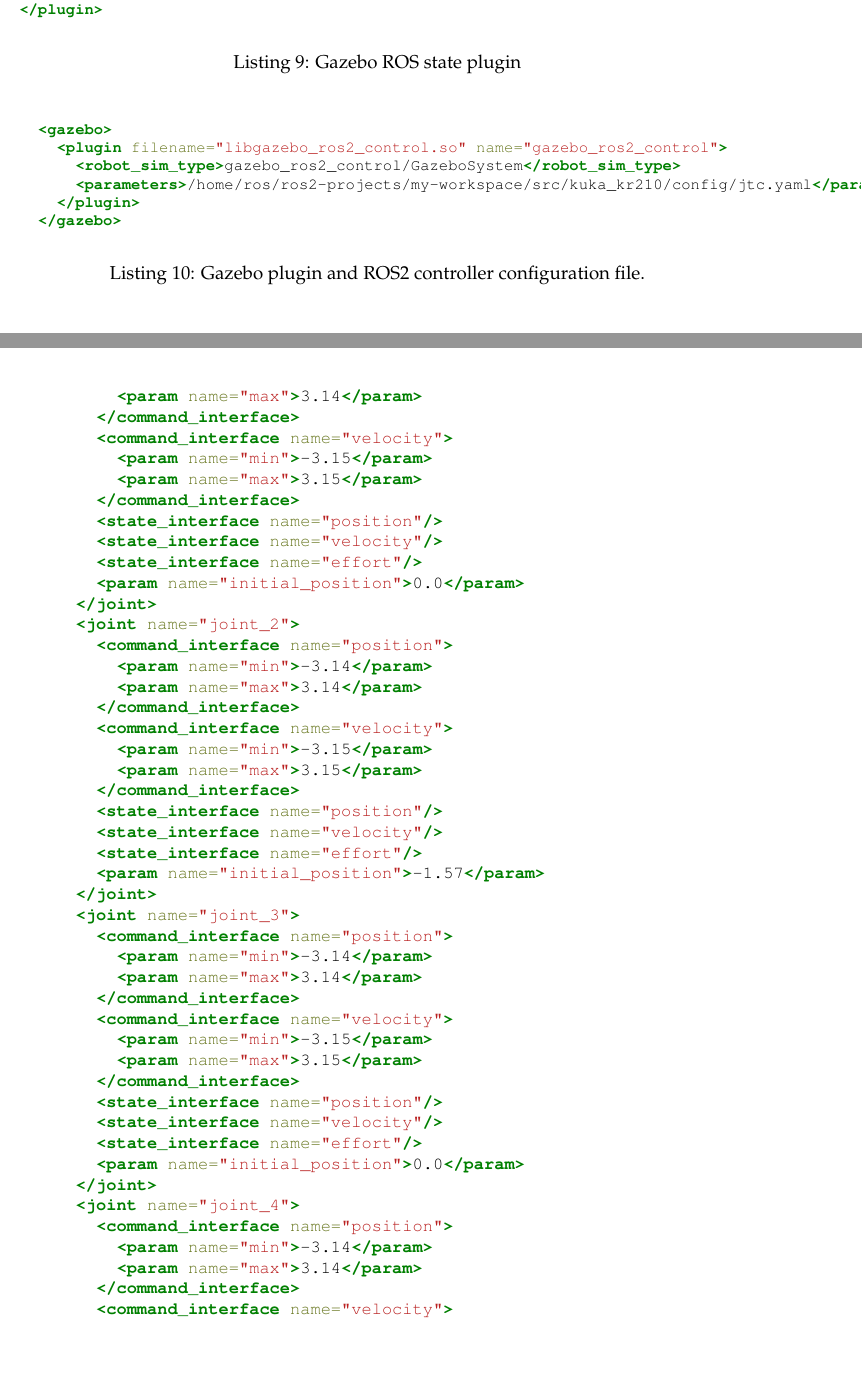
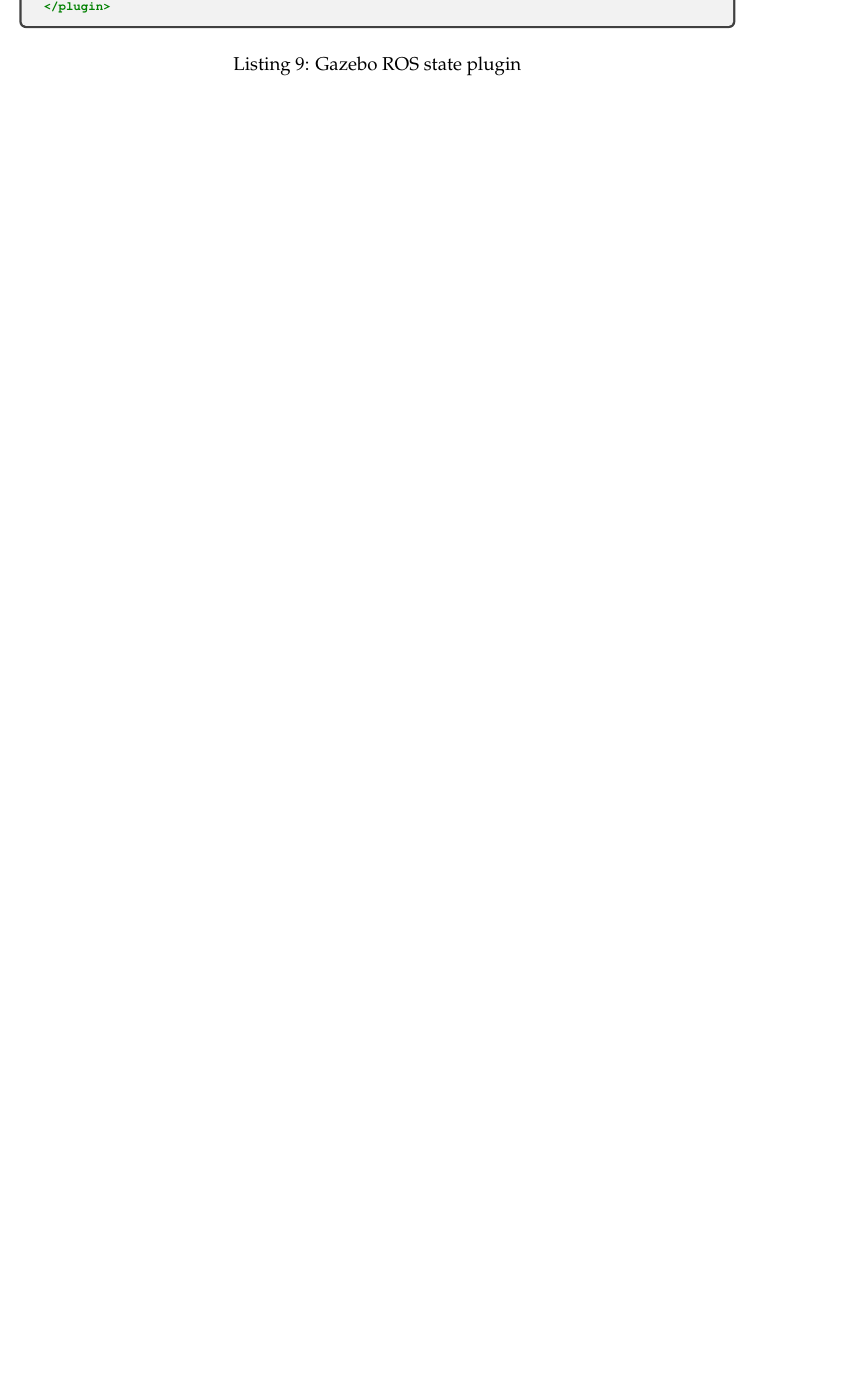
Before and after one commit to januourous/thesis, a LaTeX thesis (thesis.tex): two parts of pages 83 and 84 of 85 before the commit and part of page 83 of 83 after it, the two joined at a grey line, cut so that both start at the same text, the shorter picture padded with empty space. Compiled offline with pdfLaTeX.

Commit message:
fix me up

```diff
--- a/thesis.tex
+++ b/thesis.tex
@@ -1898,17 +1903,8 @@ In conclusion, the application of reinforcement learning and DQN to a simulated
   <update_rate>1.0</update_rate>
 </plugin>
 \end{minted}
+\end{tcolorbox}
 \caption{Gazebo ROS state plugin}
 \label{gazeboRosStatePluginXml}
 \end{listing}
 
-\begin{listing}[htbp]
-\begin{minted}[fontsize=\footnotesize,linenos=false,escapeinside=||,samepage]{xml}
-  <gazebo>
-    <plugin filename="libgazebo_ros2_control.so" name="gazebo_ros2_control">
-      <robot_sim_type>gazebo_ros2_control/GazeboSystem</robot_sim_type>
-      <parameters>/home/ros/ros2-projects/my-workspace/src/kuka_kr210/config/jtc.yaml</parameters>
-    </plugin>
-  </gazebo>
-\end{minted}
-\caption{Gazebo plugin and ROS2 controller configuration file.}
@@ -1923,92 +1911,111 @@ In conclusion, the application of reinforcement learning and DQN to a simulated
-      <plugin>gazebo_ros2_control/GazeboSystem</plugin>
-    </hardware>
-    <joint name="joint_1">
-      <command_interface name="position">
-        <param name="min">-3.14</param>
-        <param name="max">3.14</param>
-      </command_interface>
-      <command_interface name="velocity">
-        <param name="min">-3.15</param>
-        <param name="max">3.15</param>
-      </command_interface>
-      <state_interface name="position"/>
-      <state_interface name="velocity"/>
-      <state_interface name="effort"/>
-      <param name="initial_position">0.0</param>
-    </joint>
-    <joint name="joint_2">
-      <command_interface name="position">
-        <param name="min">-3.14</param>
-        <param name="max">3.14</param>
-      </command_interface>
-      <command_interface name="velocity">
-        <param name="min">-3.15</param>
-        <param name="max">3.15</param>
-      </command_interface>
-      <state_interface name="position"/>
-      <state_interface name="velocity"/>
-      <state_interface name="effort"/>
-      <param name="initial_position">-1.57</param>
-    </joint>
-    <joint name="joint_3">
-      <command_interface name="position">
-        <param name="min">-3.14</param>
-        <param name="max">3.14</param>
-      </command_interface>
-      <command_interface name="velocity">
-        <param name="min">-3.15</param>
-        <param name="max">3.15</param>
-      </command_interface>
-      <state_interface name="position"/>
-      <state_interface name="velocity"/>
-      <state_interface name="effort"/>
-      <param name="initial_position">0.0</param>
-    </joint>
-    <joint name="joint_4">
-      <command_interface name="position">
-        <param name="min">-3.14</param>
-        <param name="max">3.14</param>
-      </command_interface>
-      <command_interface name="velocity">
-        <param name="min">-3.2</param>
-        <param name="max">3.2</param>
-      </command_interface>
-      <state_interface name="position"/>
-      <state_interface name="velocity"/>
-      <state_interface name="effort"/>
-      <param name="initial_position">-1.57</param>
-    </joint>
-    <joint name="joint_5">
-      <command_interface name="position">
-        <param name="min">-3.14</param>
-        <param name="max">3.14</param>
-      </command_interface>
-      <command_interface name="velocity">
-        <param name="min">-3.2</param>
-        <param name="max">3.2</param>
-      </command_interface>
-      <state_interface name="position"/>
-      <state_interface name="velocity"/>
-      <state_interface name="effort"/>
-      <param name="initial_position">0.0</param>
-    </joint>
-    <joint name="joint_6">
-      <command_interface name="position">
-        <param name="min">-3.14</param>
-        <param name="max">3.14</param>
-      </command_interface>
-      <command_interface name="velocity">
-        <param name="min">-3.2</param>
-        <param name="max">3.2</param>
-      </command_interface>
-      <state_interface name="position"/>
-      <state_interface name="velocity"/>
-      <state_interface name="effort"/>
-      <param name="initial_position">0.0</param>
-    </joint>
-  </ros2_control>
-\end{minted}
-\end{mdframed}
+%\begin{listing}[H]
+%\begin{minted}[fontsize=\scriptsize,linenos=false,escapeinside=||,samepage]{xml}
+%  <gazebo>
+%    <plugin filename="libgazebo_ros2_control.so" name="gazebo_ros2_control">
+%      <robot_sim_type>gazebo_ros2_control/GazeboSystem</robot_sim_type>
+%      <parameters>/home/ros/ros2-projects/my-workspace/src/kuka_kr210/config/jtc.yaml</parameters>
+%    </plugin>
+%  </gazebo>
+%\end{minted}
+%\caption{Gazebo plugin and ROS2 controller configuration file.}
+%\label{gazeboPluginControllerConfigFile}
+%\end{listing}
+%
+%%\begin{mdframed}[linecolor=black, topline=false, bottomline=false,leftline=false, rightline=false, backgroundcolor=white]
+%\begin{tcolorbox}[breakable, title=Titulo]\label{box:code}
+%\begin{minted}[fontsize=\scriptsize,linenos=false,escapeinside=||,]{xml}
+%  <ros2_control name="GazeboSystem" type="system">
+%    <hardware>
+%      <plugin>gazebo_ros2_control/GazeboSystem</plugin>
+%    </hardware>
+%    <joint name="joint_1">
+%      <command_interface name="position">
+%        <param name="min">-3.14</param>
+%        <param name="max">3.14</param>
+%      </command_interface>
+%      <command_interface name="velocity">
+%        <param name="min">-3.15</param>
+%        <param name="max">3.15</param>
+%      </command_interface>
+%      <state_interface name="position"/>
+%      <state_interface name="velocity"/>
+%      <state_interface name="effort"/>
+%      <param name="initial_position">0.0</param>
+%    </joint>
+%    <joint name="joint_2">
+%      <command_interface name="position">
+%        <param name="min">-3.14</param>
+%        <param name="max">3.14</param>
+%      </command_interface>
+%      <command_interface name="velocity">
+%        <param name="min">-3.15</param>
+%        <param name="max">3.15</param>
+%      </command_interface>
+%      <state_interface name="position"/>
+%      <state_interface name="velocity"/>
+%      <state_interface name="effort"/>
+%      <param name="initial_position">-1.57</param>
+%    </joint>
+%    <joint name="joint_3">
+%      <command_interface name="position">
+%        <param name="min">-3.14</param>
+%        <param name="max">3.14</param>
+%      </command_interface>
+%      <command_interface name="velocity">
+%        <param name="min">-3.15</param>
+%        <param name="max">3.15</param>
+%      </command_interface>
+%      <state_interface name="position"/>
+%      <state_interface name="velocity"/>
+%      <state_interface name="effort"/>
+%      <param name="initial_position">0.0</param>
+%    </joint>
+%    <joint name="joint_4">
+%      <command_interface name="position">
+%        <param name="min">-3.14</param>
+%        <param name="max">3.14</param>
+%      </command_interface>
+%      <command_interface name="velocity">
+%        <param name="min">-3.2</param>
+%        <param name="max">3.2</param>
+%      </command_interface>
+%      <state_interface name="position"/>
+%      <state_interface name="velocity"/>
+%      <state_interface name="effort"/>
+%      <param name="initial_position">-1.57</param>
+%    </joint>
+%    <joint name="joint_5">
+%      <command_interface name="position">
+%        <param name="min">-3.14</param>
+%        <param name="max">3.14</param>
+%      </command_interface>
+%      <command_interface name="velocity">
+%        <param name="min">-3.2</param>
+%        <param name="max">3.2</param>
+%      </command_interface>
+%      <state_interface name="position"/>
+%      <state_interface name="velocity"/>
+%      <state_interface name="effort"/>
+%      <param name="initial_position">0.0</param>
+%    </joint>
+%    <joint name="joint_6">
+%      <command_interface name="position">
+%        <param name="min">-3.14</param>
+%        <param name="max">3.14</param>
+%      </command_interface>
+%      <command_interface name="velocity">
+%        <param name="min">-3.2</param>
+%        <param name="max">3.2</param>
+%      </command_interface>
+%      <state_interface name="position"/>
+%      <state_interface name="velocity"/>
+%      <state_interface name="effort"/>
+%      <param name="initial_position">0.0</param>
+%    </joint>
+%  </ros2_control>
+%\end{minted}
+%\end{tcolorbox}
+%\end{mdframed}
 
 %\begin{figure}
 %    \centering
```
Also changed, not shown: thesis.tex (49 more changed lines), 5 other files.
